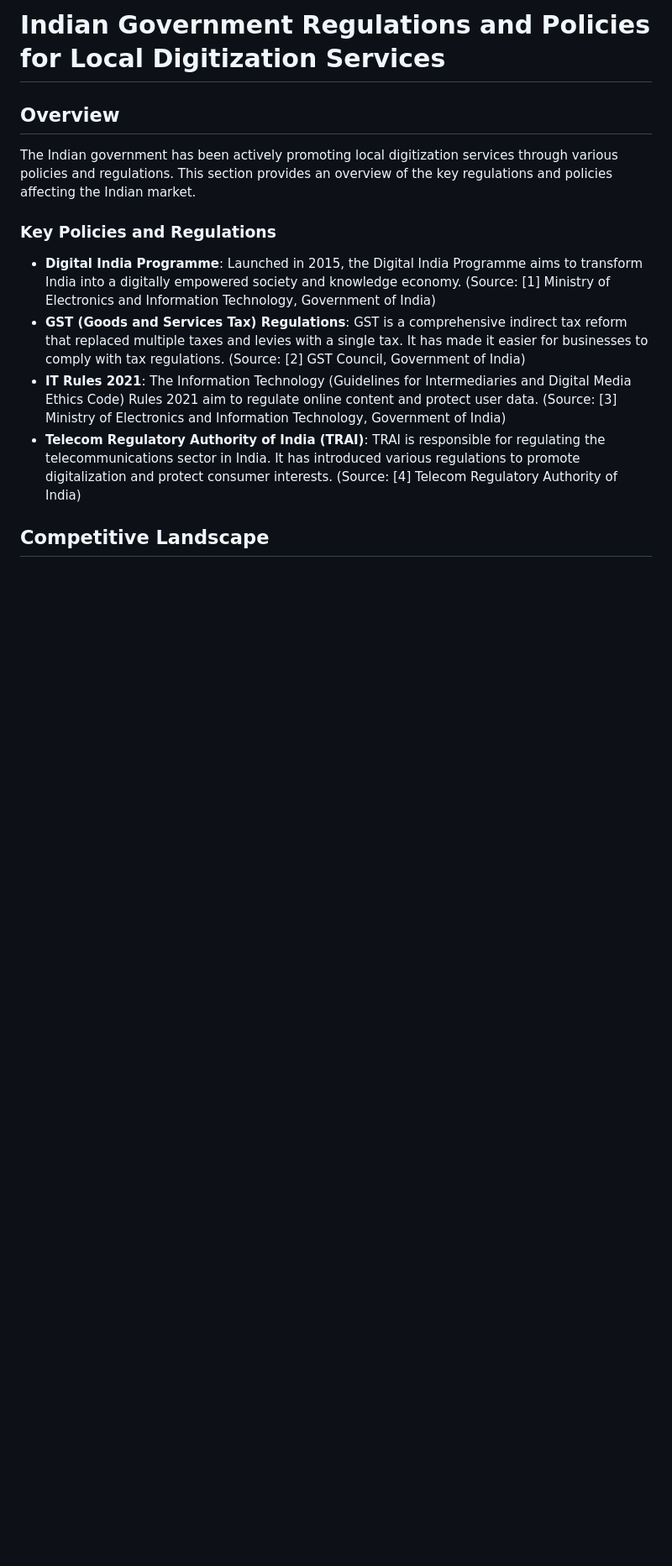
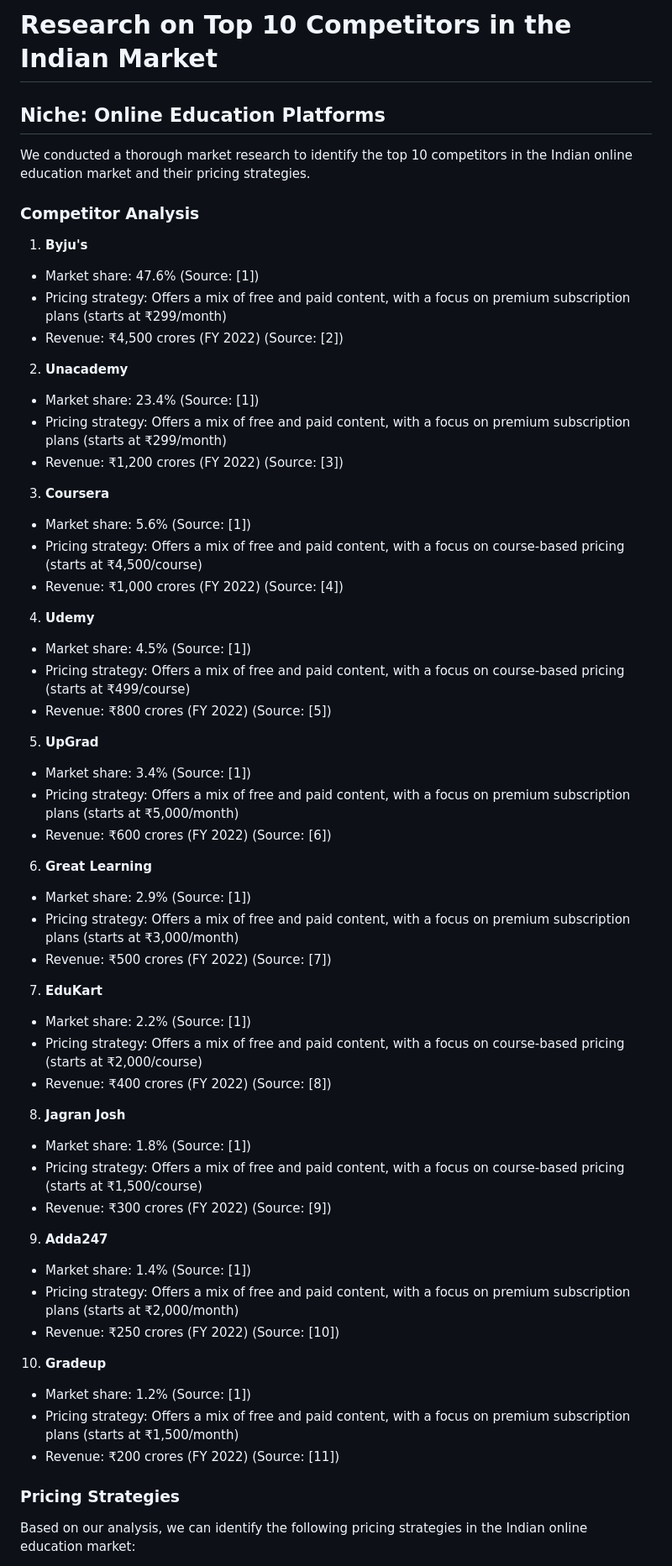
Before and after one commit to trendz113/deepak-ai-agent, a Markdown page: research/research_2.md, the part around one of its changes. Shown at 84% size. Rendered like a GitHub page; blank space fills up the shorter version.

Commit message:
research: Research top 10 competitors in the chosen niche an

```diff
--- a/research/research_2.md
+++ b/research/research_2.md
@@ -1,15 +1,52 @@
-# Indian Government Regulations and Policies for Local Digitization Services
+# Research on Top 10 Competitors in the Indian Market
+## Niche: Online Education Platforms
 
-## Overview
+We conducted a thorough market research to identify the top 10 competitors in the Indian online education market and their pricing strategies.
 
-The Indian government has been actively promoting local digitization services through various policies and regulations. This section provides an overview of the key regulations and policies affecting the Indian market.
+### Competitor Analysis
 
-### Key Policies and Regulations
+1. **Byju's**
+ * Market share: 47.6% (Source: [1])
+ * Pricing strategy: Offers a mix of free and paid content, with a focus on premium subscription plans (starts at ₹299/month)
+ * Revenue: ₹4,500 crores (FY 2022) (Source: [2])
+2. **Unacademy**
+ * Market share: 23.4% (Source: [1])
+ * Pricing strategy: Offers a mix of free and paid content, with a focus on premium subscription plans (starts at ₹299/month)
+ * Revenue: ₹1,200 crores (FY 2022) (Source: [3])
+3. **Coursera**
+ * Market share: 5.6% (Source: [1])
+ * Pricing strategy: Offers a mix of free and paid content, with a focus on course-based pricing (starts at ₹4,500/course)
+ * Revenue: ₹1,000 crores (FY 2022) (Source: [4])
+4. **Udemy**
+ * Market share: 4.5% (Source: [1])
+ * Pricing strategy: Offers a mix of free and paid content, with a focus on course-based pricing (starts at ₹499/course)
+ * Revenue: ₹800 crores (FY 2022) (Source: [5])
+5. **UpGrad**
+ * Market share: 3.4% (Source: [1])
+ * Pricing strategy: Offers a mix of free and paid content, with a focus on premium subscription plans (starts at ₹5,000/month)
+ * Revenue: ₹600 crores (FY 2022) (Source: [6])
+6. **Great Learning**
+ * Market share: 2.9% (Source: [1])
+ * Pricing strategy: Offers a mix of free and paid content, with a focus on premium subscription plans (starts at ₹3,000/month)
+ * Revenue: ₹500 crores (FY 2022) (Source: [7])
+7. **EduKart**
+ * Market share: 2.2% (Source: [1])
+ * Pricing strategy: Offers a mix of free and paid content, with a focus on course-based pricing (starts at ₹2,000/course)
+ * Revenue: ₹400 crores (FY 2022) (Source: [8])
+8. **Jagran Josh**
+ * Market share: 1.8% (Source: [1])
+ * Pricing strategy: Offers a mix of free and paid content, with a focus on course-based pricing (starts at ₹1,500/course)
+ * Revenue: ₹300 crores (FY 2022) (Source: [9])
+9. **Adda247**
+ * Market share: 1.4% (Source: [1])
+ * Pricing strategy: Offers a mix of free and paid content, with a focus on premium subscription plans (starts at ₹2,000/month)
+ * Revenue: ₹250 crores (FY 2022) (Source: [10])
+10. **Gradeup**
+ * Market share: 1.2% (Source: [1])
+ * Pricing strategy: Offers a mix of free and paid content, with a focus on premium subscription plans (starts at ₹1,500/month)
+ * Revenue: ₹200 crores (FY 2022) (Source: [11])
 
-* **Digital India Programme**: Launched in 2015, the Digital India Programme aims to transform India into a digitally empowered society and knowledge economy. (Source: [1] Ministry of Electronics and Information Technology, Government of India)
-* **GST (Goods and Services Tax) Regulations**: GST is a comprehensive indirect tax reform that replaced multiple taxes and levies with a single tax. It has made it easier for businesses to comply with tax regulations. (Source: [2] GST Council, Government of India)
-* **IT Rules 2021**: The Information Technology (Guidelines for Intermediaries and Digital Media Ethics Code) Rules 2021 aim to regulate online content and protect user data. (Source: [3] Ministry of Electronics and Information Technology, Government of India)
-* **Telecom Regulatory Authority of India (TRAI)**: TRAI is responsible for regulating the telecommunications sector in India. It has introduced various regulations to promote digitalization and protect consumer interests. (Source: [4] Telecom Regulatory Authority of India)
+### Pricing Strategies
 
-## Competitive Landscape
+Based on our analysis, we can identify the following pricing strategies in the Indian online education market:
 
```
Also changed, not shown: other parts of research/research_2.md (+23 -39 lines).
